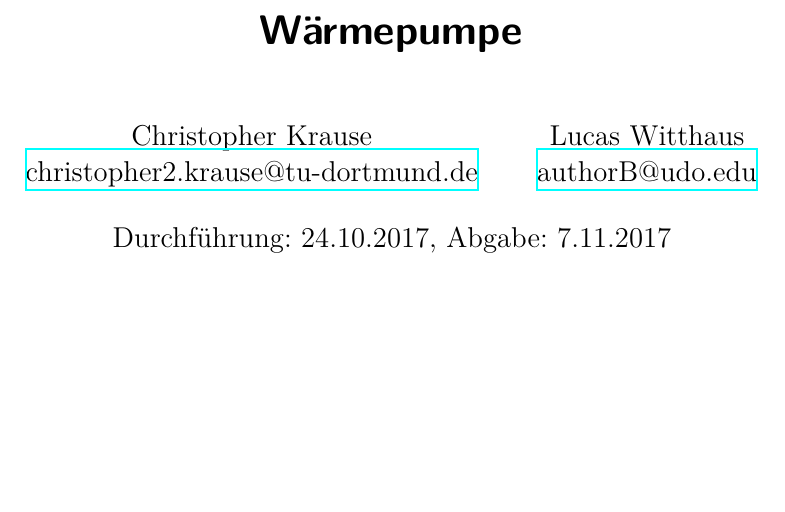
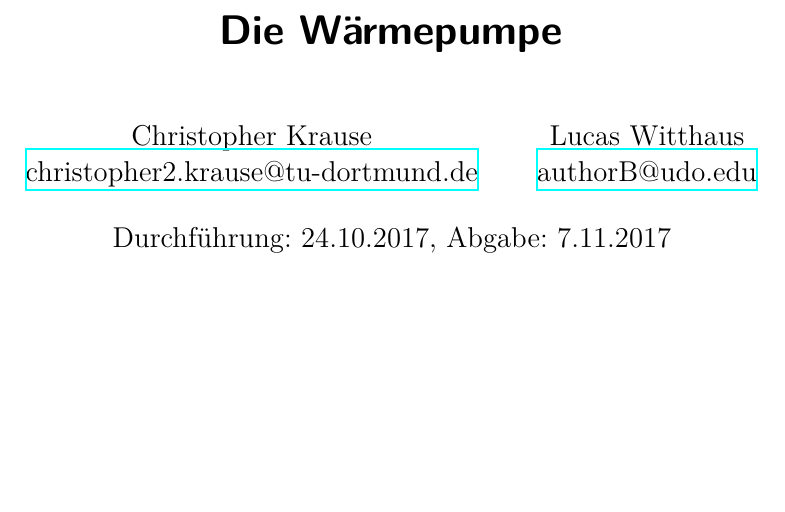
Before and after one commit to lwitthaus/Anfaengerpraktikum, a LaTeX document (V206-Waermepumpe/protokoll.tex): part of page 1 of 3, cut so that both start at the same text. Compiled offline with XeLaTeX.

Commit message:
Titel kriegt ein Artikel

```diff
--- a/V206-Waermepumpe/protokoll.tex
+++ b/V206-Waermepumpe/protokoll.tex
@@ -128,7 +128,7 @@
 
 % Trennung von Wörtern mit Strichen
 \usepackage[shortcuts]{extdash}
-\title{Wärmepumpe}
+\title{Die Wärmepumpe}
 \date{Durchführung: 24.10.2017, Abgabe: 7.11.2017}
 \author{%
   Christopher Krause \\%
```
